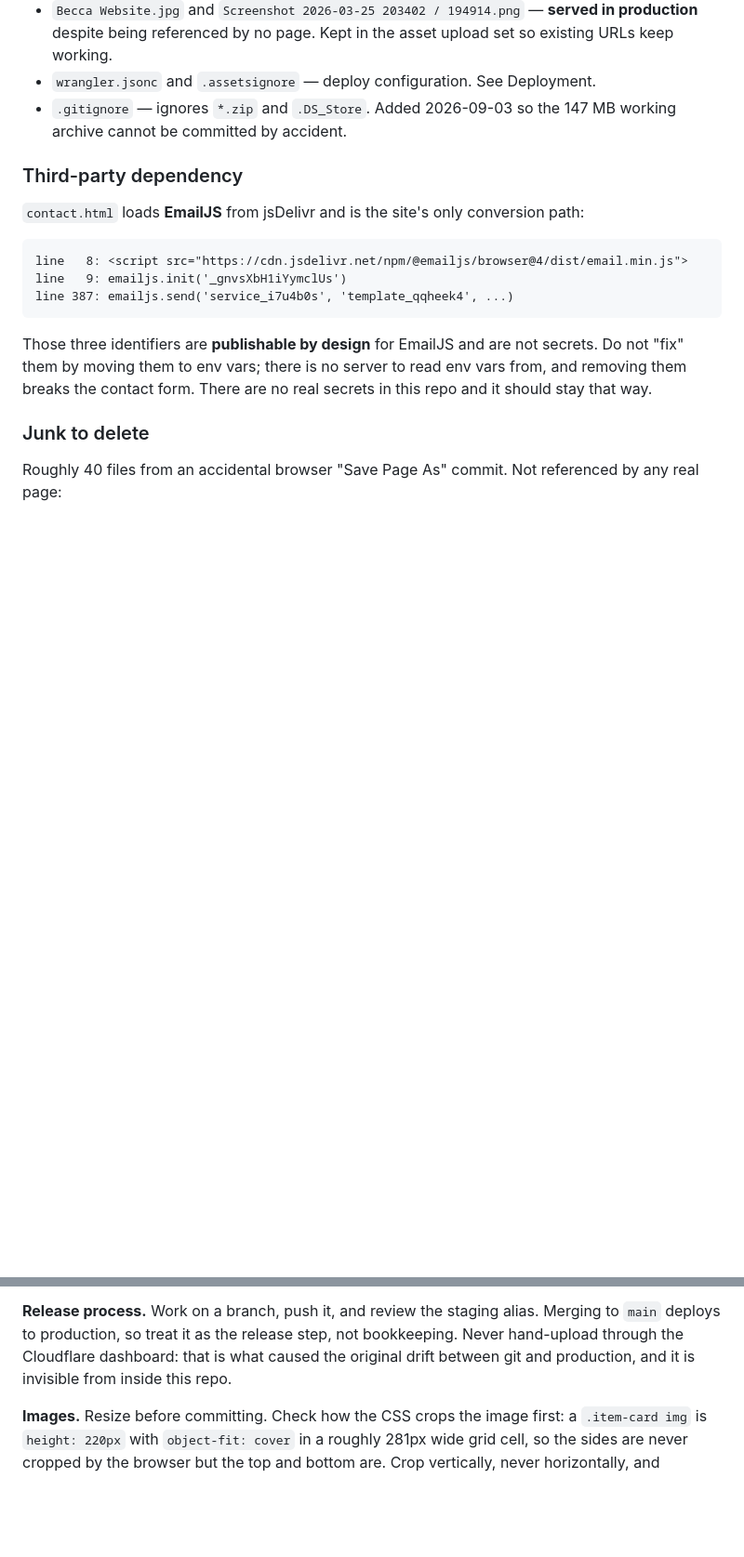
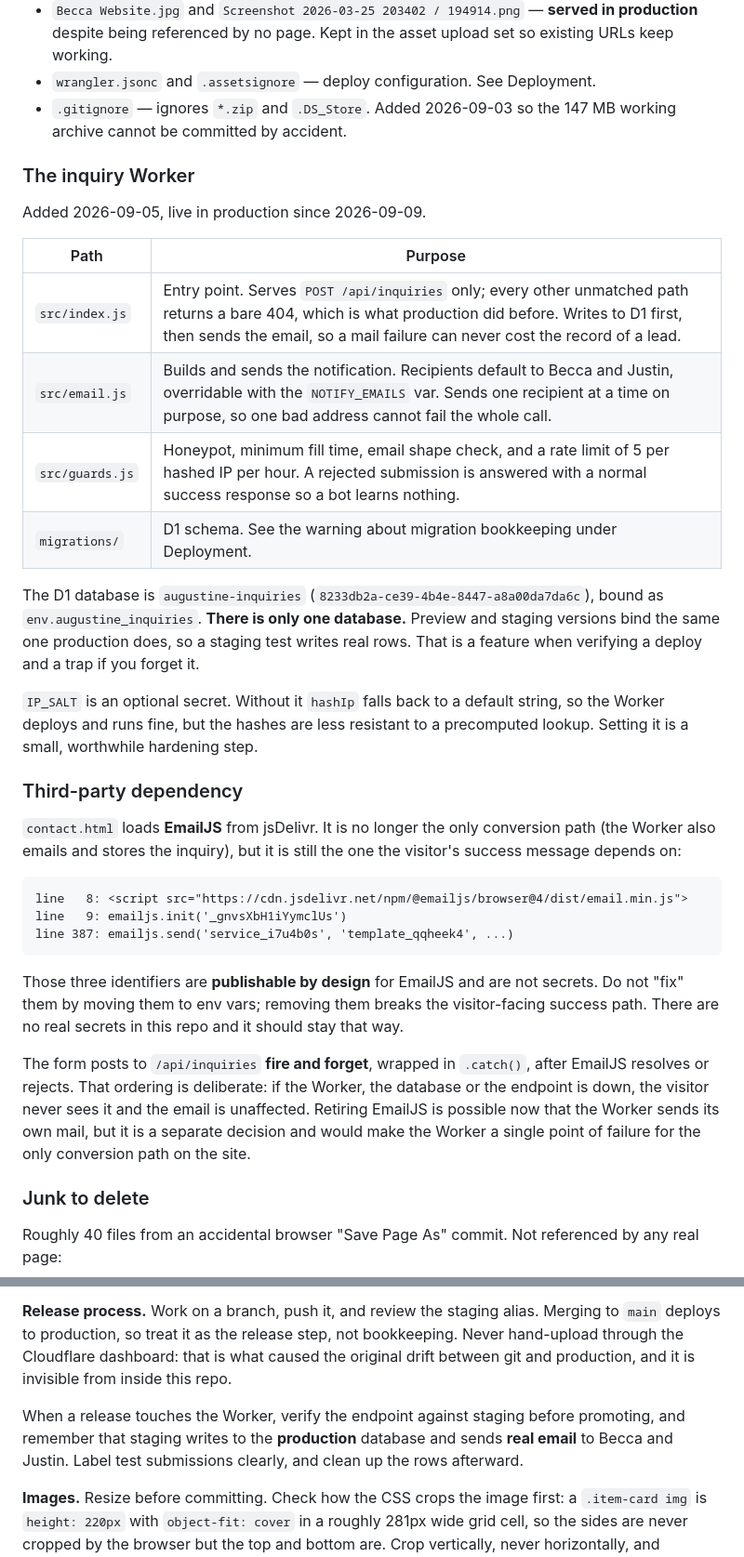
Before and after one commit to Beccaxlynn93/augustineevents, a Markdown page: CLAUDE.md, 2 parts joined by grey strips. Shown at 93% size. GitHub-like rendering; blank space fills up the shorter version.

````diff
--- a/CLAUDE.md
+++ b/CLAUDE.md
@@ -96,9 +107,31 @@ repo. To check production, mirror it over HTTP.
 - `.gitignore` — ignores `*.zip` and `.DS_Store`. Added 2026-09-03 so the 147 MB working
   archive cannot be committed by accident.
 
+### The inquiry Worker
+
+Added 2026-09-05, live in production since 2026-09-09.
+
+| Path | Purpose |
+|---|---|
+| `src/index.js` | Entry point. Serves `POST /api/inquiries` only; every other unmatched path returns a bare 404, which is what production did before. Writes to D1 first, then sends the email, so a mail failure can never cost the record of a lead. |
+| `src/email.js` | Builds and sends the notification. Recipients default to Becca and Justin, overridable with the `NOTIFY_EMAILS` var. Sends one recipient at a time on purpose, so one bad address cannot fail the whole call. |
+| `src/guards.js` | Honeypot, minimum fill time, email shape check, and a rate limit of 5 per hashed IP per hour. A rejected submission is answered with a normal success response so a bot learns nothing. |
+| `migrations/` | D1 schema. See the warning about migration bookkeeping under Deployment. |
+
+The D1 database is `augustine-inquiries` (`8233db2a-ce39-4b4e-8447-a8a00da7da6c`),
+bound as `env.augustine_inquiries`. **There is only one database.** Preview and
+staging versions bind the same one production does, so a staging test writes real
+rows. That is a feature when verifying a deploy and a trap if you forget it.
+
+`IP_SALT` is an optional secret. Without it `hashIp` falls back to a default string,
+so the Worker deploys and runs fine, but the hashes are less resistant to a
+precomputed lookup. Setting it is a small, worthwhile hardening step.
+
 ### Third-party dependency
 
-`contact.html` loads **EmailJS** from jsDelivr and is the site's only conversion path:
+`contact.html` loads **EmailJS** from jsDelivr. It is no longer the only conversion
+path (the Worker also emails and stores the inquiry), but it is still the one the
+visitor's success message depends on:
 
 ```
 line   8: <script src="https://cdn.jsdelivr.net/npm/@emailjs/browser@4/dist/email.min.js">
@@ -107,9 +140,15 @@ line 387: emailjs.send('service_i7u4b0s', 'template_qqheek4', ...)
 ```
 
 Those three identifiers are **publishable by design** for EmailJS and are not secrets.
-Do not "fix" them by moving them to env vars; there is no server to read env vars from,
-and removing them breaks the contact form. There are no real secrets in this repo and
-it should stay that way.
+Do not "fix" them by moving them to env vars; removing them breaks the visitor-facing
+success path. There are no real secrets in this repo and it should stay that way.
+
+The form posts to `/api/inquiries` **fire and forget**, wrapped in `.catch()`, after
+EmailJS resolves or rejects. That ordering is deliberate: if the Worker, the database
+or the endpoint is down, the visitor never sees it and the email is unaffected. Retiring
+EmailJS is possible now that the Worker sends its own mail, but it is a separate
+decision and would make the Worker a single point of failure for the only conversion
+path on the site.
 
 ### Junk to delete
 
@@ -379,6 +461,11 @@ to `main` deploys to production, so treat it as the release step, not bookkeepin
 Never hand-upload through the Cloudflare dashboard: that is what caused the original
 drift between git and production, and it is invisible from inside this repo.
 
+When a release touches the Worker, verify the endpoint against staging before
+promoting, and remember that staging writes to the **production** database and sends
+**real email** to Becca and Justin. Label test submissions clearly, and clean up the
+rows afterward.
+
 **Images.** Resize before committing. Check how the CSS crops the image first: a
 `.item-card img` is `height: 220px` with `object-fit: cover` in a roughly 281px wide
 grid cell, so the sides are never cropped by the browser but the top and bottom are.
````
Also changed, not shown: other parts of CLAUDE.md (+60 -6 lines).
